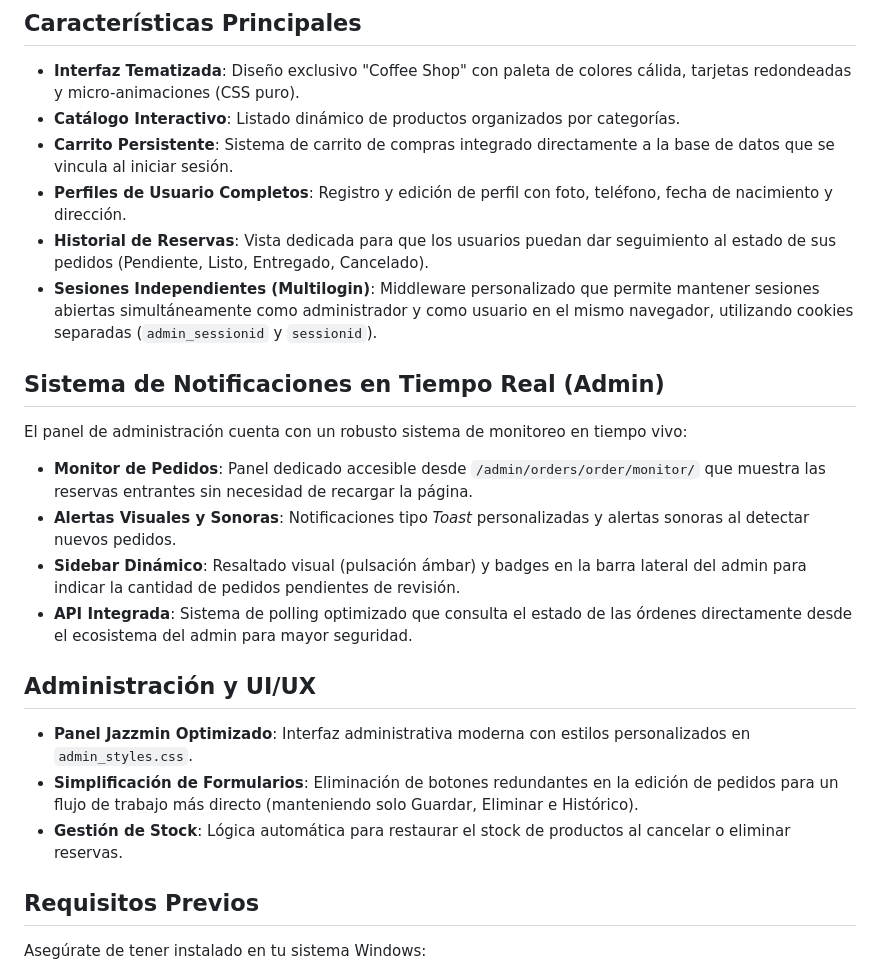
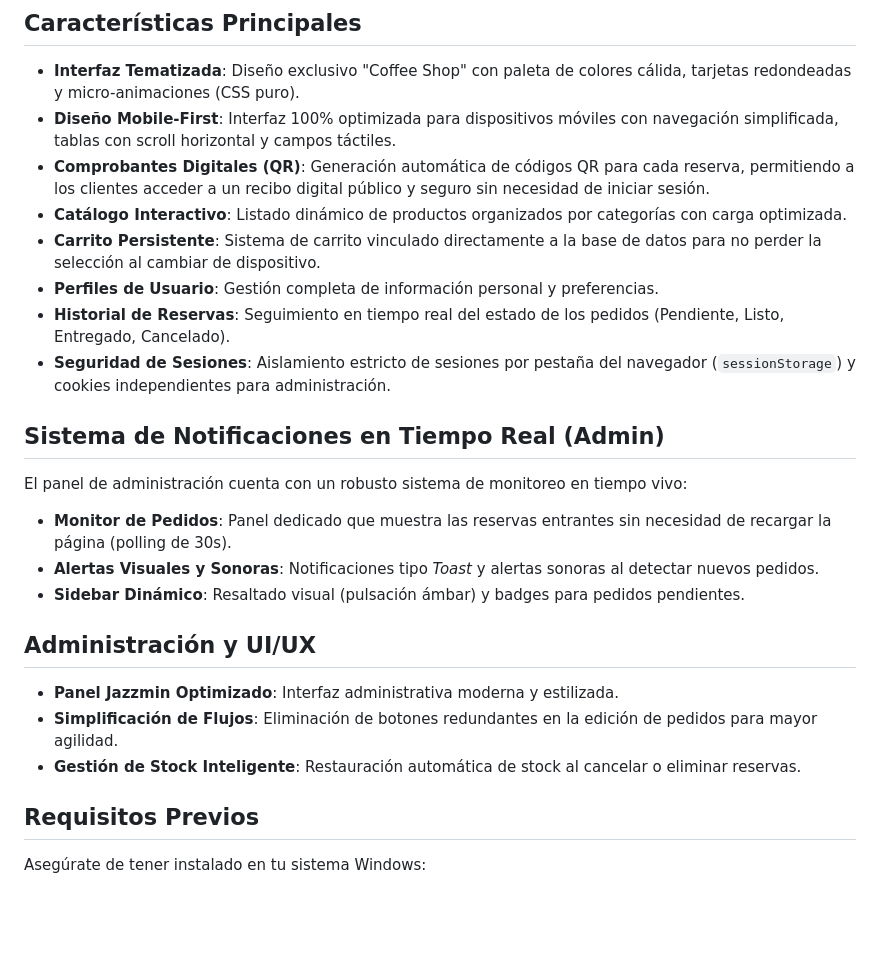
Before and after one commit to Renzoft/Cafeteria, a Markdown page: README.md, the part around the change. Rendered like a GitHub page; blank space fills up the shorter version.

Commit message:
actualizar README y especificaciones con nuevas funciones móviles y QR

```diff
--- a/README.md
+++ b/README.md
@@ -7,26 +7,27 @@ El sistema se distingue por una interfaz de usuario cálida y armónica, inspira
 ## Características Principales
 
 *   **Interfaz Tematizada**: Diseño exclusivo "Coffee Shop" con paleta de colores cálida, tarjetas redondeadas y micro-animaciones (CSS puro).
-*   **Catálogo Interactivo**: Listado dinámico de productos organizados por categorías.
-*   **Carrito Persistente**: Sistema de carrito de compras integrado directamente a la base de datos que se vincula al iniciar sesión.
-*   **Perfiles de Usuario Completos**: Registro y edición de perfil con foto, teléfono, fecha de nacimiento y dirección.
-*   **Historial de Reservas**: Vista dedicada para que los usuarios puedan dar seguimiento al estado de sus pedidos (Pendiente, Listo, Entregado, Cancelado).
-*   **Sesiones Independientes (Multilogin)**: Middleware personalizado que permite mantener sesiones abiertas simultáneamente como administrador y como usuario en el mismo navegador, utilizando cookies separadas (`admin_sessionid` y `sessionid`).
+*   **Diseño Mobile-First**: Interfaz 100% optimizada para dispositivos móviles con navegación simplificada, tablas con scroll horizontal y campos táctiles.
+*   **Comprobantes Digitales (QR)**: Generación automática de códigos QR para cada reserva, permitiendo a los clientes acceder a un recibo digital público y seguro sin necesidad de iniciar sesión.
+*   **Catálogo Interactivo**: Listado dinámico de productos organizados por categorías con carga optimizada.
+*   **Carrito Persistente**: Sistema de carrito vinculado directamente a la base de datos para no perder la selección al cambiar de dispositivo.
+*   **Perfiles de Usuario**: Gestión completa de información personal y preferencias.
+*   **Historial de Reservas**: Seguimiento en tiempo real del estado de los pedidos (Pendiente, Listo, Entregado, Cancelado).
+*   **Seguridad de Sesiones**: Aislamiento estricto de sesiones por pestaña del navegador (`sessionStorage`) y cookies independientes para administración.
 
 ## Sistema de Notificaciones en Tiempo Real (Admin)
 
 El panel de administración cuenta con un robusto sistema de monitoreo en tiempo vivo:
 
-*   **Monitor de Pedidos**: Panel dedicado accesible desde `/admin/orders/order/monitor/` que muestra las reservas entrantes sin necesidad de recargar la página.
-*   **Alertas Visuales y Sonoras**: Notificaciones tipo *Toast* personalizadas y alertas sonoras al detectar nuevos pedidos.
-*   **Sidebar Dinámico**: Resaltado visual (pulsación ámbar) y badges en la barra lateral del admin para indicar la cantidad de pedidos pendientes de revisión.
-*   **API Integrada**: Sistema de polling optimizado que consulta el estado de las órdenes directamente desde el ecosistema del admin para mayor seguridad.
+*   **Monitor de Pedidos**: Panel dedicado que muestra las reservas entrantes sin necesidad de recargar la página (polling de 30s).
+*   **Alertas Visuales y Sonoras**: Notificaciones tipo *Toast* y alertas sonoras al detectar nuevos pedidos.
+*   **Sidebar Dinámico**: Resaltado visual (pulsación ámbar) y badges para pedidos pendientes.
 
 ## Administración y UI/UX
 
-*   **Panel Jazzmin Optimizado**: Interfaz administrativa moderna con estilos personalizados en `admin_styles.css`.
-*   **Simplificación de Formularios**: Eliminación de botones redundantes en la edición de pedidos para un flujo de trabajo más directo (manteniendo solo Guardar, Eliminar e Histórico).
-*   **Gestión de Stock**: Lógica automática para restaurar el stock de productos al cancelar o eliminar reservas.
+*   **Panel Jazzmin Optimizado**: Interfaz administrativa moderna y estilizada.
+*   **Simplificación de Flujos**: Eliminación de botones redundantes en la edición de pedidos para mayor agilidad.
+*   **Gestión de Stock Inteligente**: Restauración automática de stock al cancelar o eliminar reservas.
 
 ## Requisitos Previos
 
```
Also changed, not shown: ESPECIFICACION_REQUERIMIENTOS.md (+24 -23 lines).
